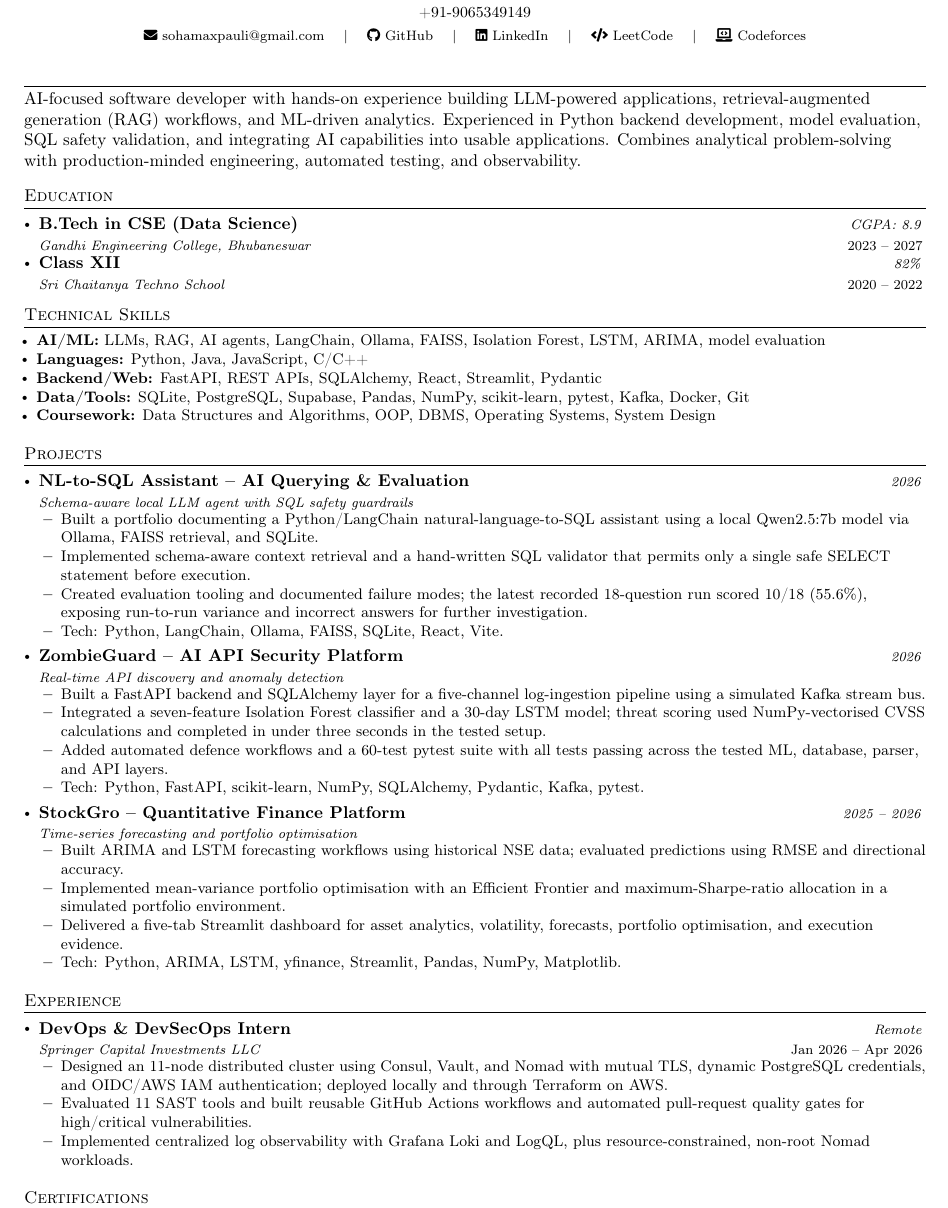
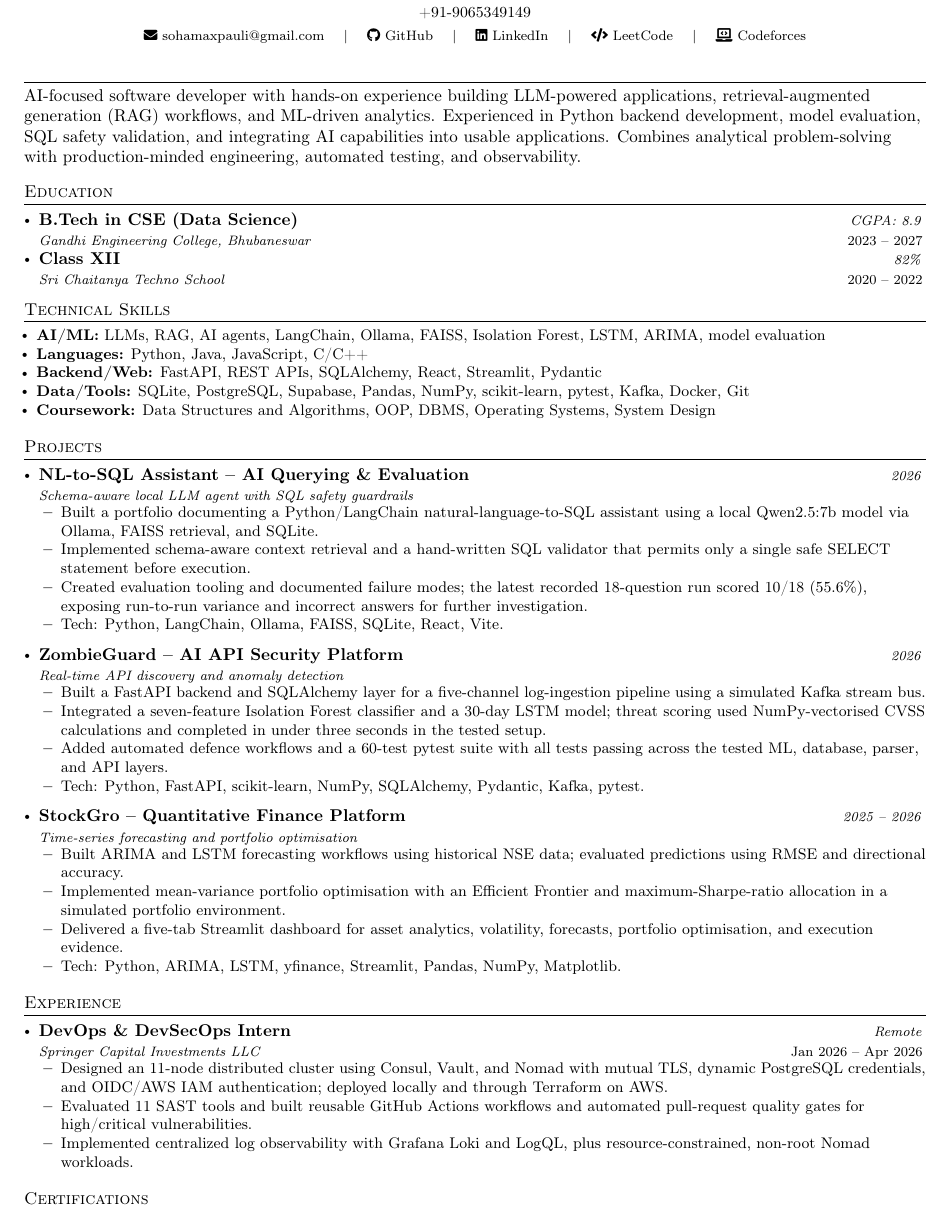
Before and after one commit to Asterioxer/AtlasAI, a LaTeX CV (docs/resumes/soham_hanuai_ai_ml_engineer.tex): part of the page, cut so that both start at the same text. Compiled offline with pdfLaTeX.

Commit message:
Set explicit spacing between project entries

```diff
--- a/docs/resumes/soham_hanuai_ai_ml_engineer.tex
+++ b/docs/resumes/soham_hanuai_ai_ml_engineer.tex
@@ -111,7 +111,7 @@
 \vspace{-2mm}
 
 \section{Projects}
-\resumeSubHeadingListStart
+\begin{itemize}[leftmargin=*, itemsep=3pt, parsep=0pt, topsep=0pt]
 
 \resumeProject
 {\href{https://github.com/Asterioxer/nl-to-sql-portfolio-site}{NL-to-SQL Assistant -- AI Querying \& Evaluation}}
```
